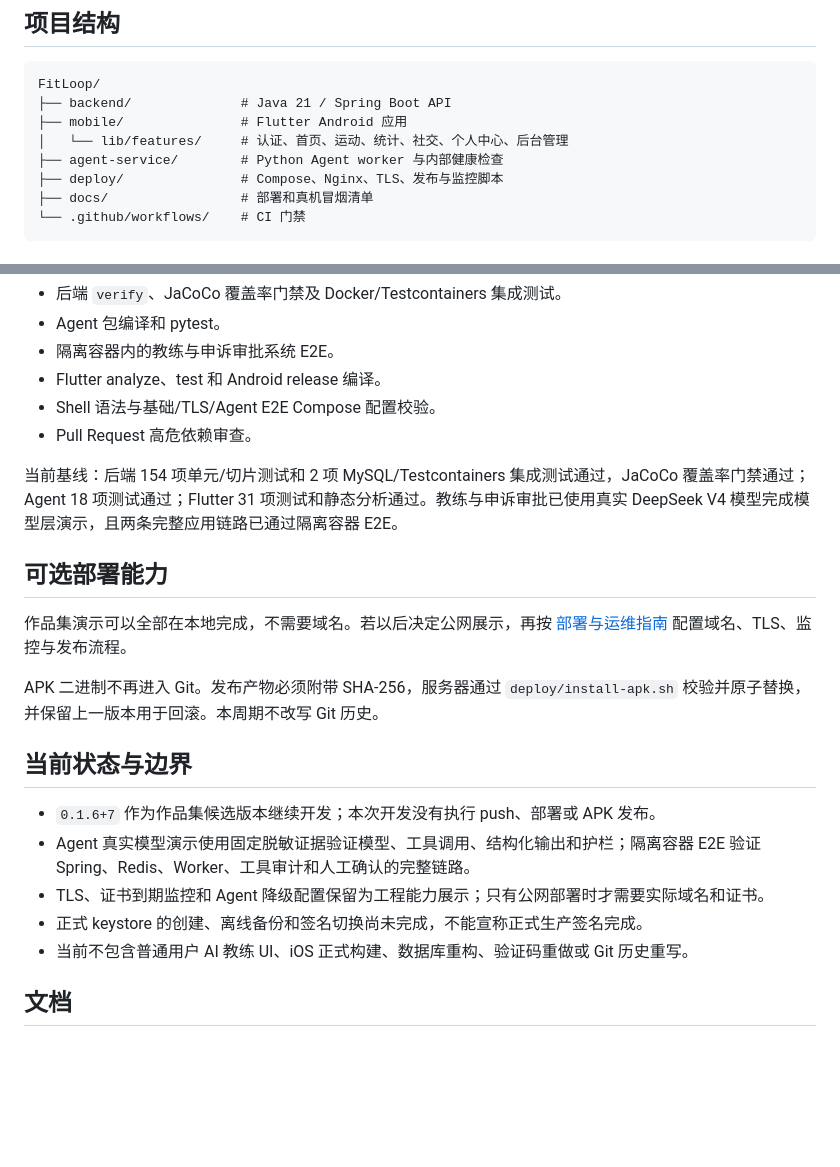
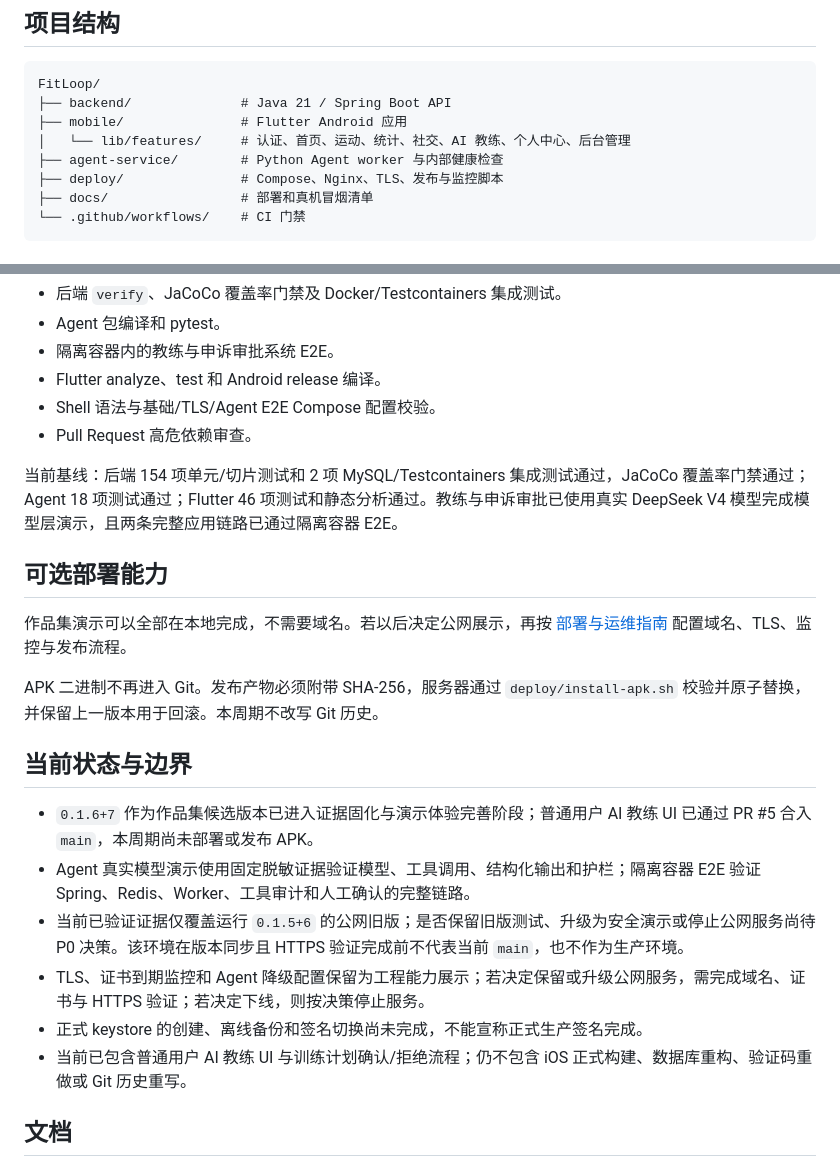
Before and after one commit to chenxl6822/FitLoop, a Markdown page: README.md, 2 parts joined by grey strips. GitHub-like rendering; blank space fills up the shorter version.

Commit message:
docs: sync main evidence baseline

```diff
--- a/README.md
+++ b/README.md
@@ -32,7 +32,7 @@
 FitLoop/
 ├── backend/              # Java 21 / Spring Boot API
 ├── mobile/               # Flutter Android 应用
-│   └── lib/features/     # 认证、首页、运动、统计、社交、个人中心、后台管理
+│   └── lib/features/     # 认证、首页、运动、统计、社交、AI 教练、个人中心、后台管理
 ├── agent-service/        # Python Agent worker 与内部健康检查
 ├── deploy/               # Compose、Nginx、TLS、发布与监控脚本
 ├── docs/                 # 部署和真机冒烟清单
@@ -122,7 +122,7 @@ CI 执行以下门禁：
 - Shell 语法与基础/TLS/Agent E2E Compose 配置校验。
 - Pull Request 高危依赖审查。
 
-当前基线：后端 154 项单元/切片测试和 2 项 MySQL/Testcontainers 集成测试通过，JaCoCo 覆盖率门禁通过；Agent 18 项测试通过；Flutter 31 项测试和静态分析通过。教练与申诉审批已使用真实 DeepSeek V4 模型完成模型层演示，且两条完整应用链路已通过隔离容器 E2E。
+当前基线：后端 154 项单元/切片测试和 2 项 MySQL/Testcontainers 集成测试通过，JaCoCo 覆盖率门禁通过；Agent 18 项测试通过；Flutter 46 项测试和静态分析通过。教练与申诉审批已使用真实 DeepSeek V4 模型完成模型层演示，且两条完整应用链路已通过隔离容器 E2E。
 
 ## 可选部署能力
 
@@ -132,11 +132,12 @@ APK 二进制不再进入 Git。发布产物必须附带 SHA-256，服务器通
 
 ## 当前状态与边界
 
-- `0.1.6+7` 作为作品集候选版本继续开发；本次开发没有执行 push、部署或 APK 发布。
+- `0.1.6+7` 作为作品集候选版本已进入证据固化与演示体验完善阶段；普通用户 AI 教练 UI 已通过 PR #5 合入 `main`，本周期尚未部署或发布 APK。
 - Agent 真实模型演示使用固定脱敏证据验证模型、工具调用、结构化输出和护栏；隔离容器 E2E 验证 Spring、Redis、Worker、工具审计和人工确认的完整链路。
-- TLS、证书到期监控和 Agent 降级配置保留为工程能力展示；只有公网部署时才需要实际域名和证书。
+- 当前已验证证据仅覆盖运行 `0.1.5+6` 的公网旧版；是否保留旧版测试、升级为安全演示或停止公网服务尚待 P0 决策。该环境在版本同步且 HTTPS 验证完成前不代表当前 `main`，也不作为生产环境。
+- TLS、证书到期监控和 Agent 降级配置保留为工程能力展示；若决定保留或升级公网服务，需完成域名、证书与 HTTPS 验证；若决定下线，则按决策停止服务。
 - 正式 keystore 的创建、离线备份和签名切换尚未完成，不能宣称正式生产签名完成。
-- 当前不包含普通用户 AI 教练 UI、iOS 正式构建、数据库重构、验证码重做或 Git 历史重写。
+- 当前已包含普通用户 AI 教练 UI 与训练计划确认/拒绝流程；仍不包含 iOS 正式构建、数据库重构、验证码重做或 Git 历史重写。
 
 ## 文档
 
```
